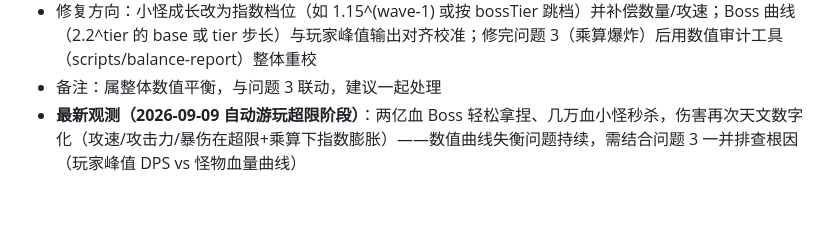
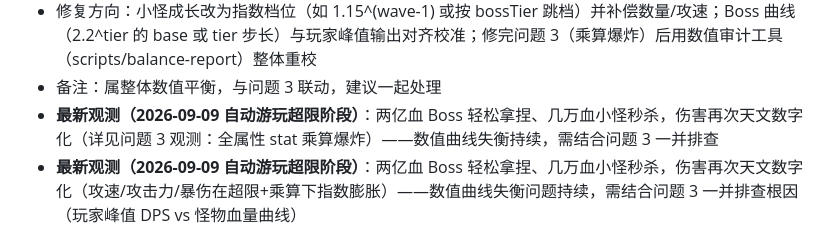
Before and after one commit to wenhjx/KeepLivingH5, a Markdown page: PROJECT_NOTES.md, the part around the change. Drawn GitHub-style; blank space fills up the shorter version.

Commit message:
docs(notes): 问题6补充数值爆炸观测

```diff
--- a/PROJECT_NOTES.md
+++ b/PROJECT_NOTES.md
@@ -110,6 +110,7 @@
   - 玩家侧：buff 乘算成长（问题 3 同源）指数输出 → 小怪线性血量被碾压，Boss 指数血量又变成血牛
 - 修复方向：小怪成长改为指数档位（如 1.15^(wave-1) 或按 bossTier 跳档）并补偿数量/攻速；Boss 曲线（2.2^tier 的 base 或 tier 步长）与玩家峰值输出对齐校准；修完问题 3（乘算爆炸）后用数值审计工具（scripts/balance-report）整体重校
 - 备注：属整体数值平衡，与问题 3 联动，建议一起处理
+- **最新观测（2026-09-09 自动游玩超限阶段）**：两亿血 Boss 轻松拿捏、几万血小怪秒杀，伤害再次天文数字化（详见问题 3 观测：全属性 stat 乘算爆炸）——数值曲线失衡持续，需结合问题 3 一并排查
 - **最新观测（2026-09-09 自动游玩超限阶段）**：两亿血 Boss 轻松拿捏、几万血小怪秒杀，伤害再次天文数字化（攻速/攻击力/暴伤在超限+乘算下指数膨胀）——数值曲线失衡问题持续，需结合问题 3 一并排查根因（玩家峰值 DPS vs 怪物血量曲线）
 
 
```
